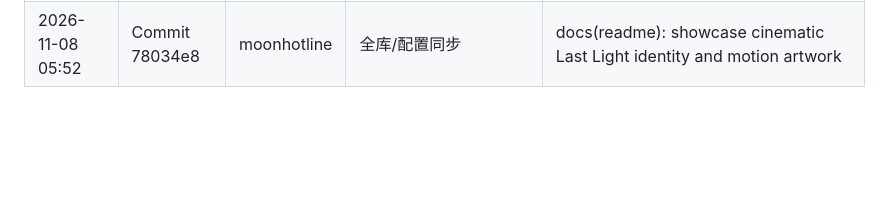
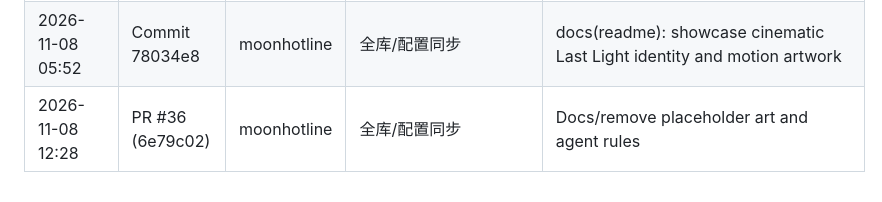
Before and after one commit to moonhotline/last-light-space, a Markdown page: knowledge/log.md, the part around the change. Rendered like a GitHub page; blank space fills up the shorter version.

Commit message:
chore(okf): dynamically update OKF knowledge bundle for PR #36

```diff
--- a/knowledge/log.md
+++ b/knowledge/log.md
@@ -36,3 +36,4 @@
 | 2026-11-08 05:00 | Commit a011e36 | moonhotline | 渲染管线与 LOD | Merge pull request #33 from moonhotline/fix/ship-vibration-and-celestial-renderi |
 | 2026-11-08 05:49 | Commit 833b1ef | moonhotline | 天体物理与大气, 运动物理系统, 渲染管线与 LOD | Merge pull request #34 from moonhotline/fix/purge-procedural-models-and-restore- |
 | 2026-11-08 05:52 | Commit 78034e8 | moonhotline | 全库/配置同步 | docs(readme): showcase cinematic Last Light identity and motion artwork |
+| 2026-11-08 12:28 | PR #36 (6e79c02) | moonhotline | 全库/配置同步 | Docs/remove placeholder art and agent rules |
```
Also changed, not shown: knowledge/index.md (+1 -1 lines).
